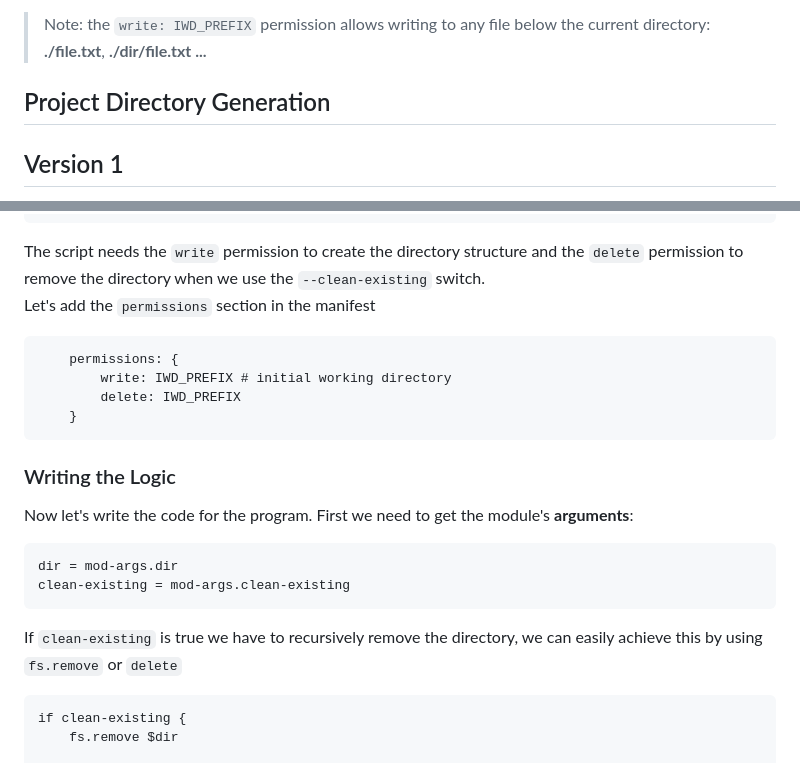
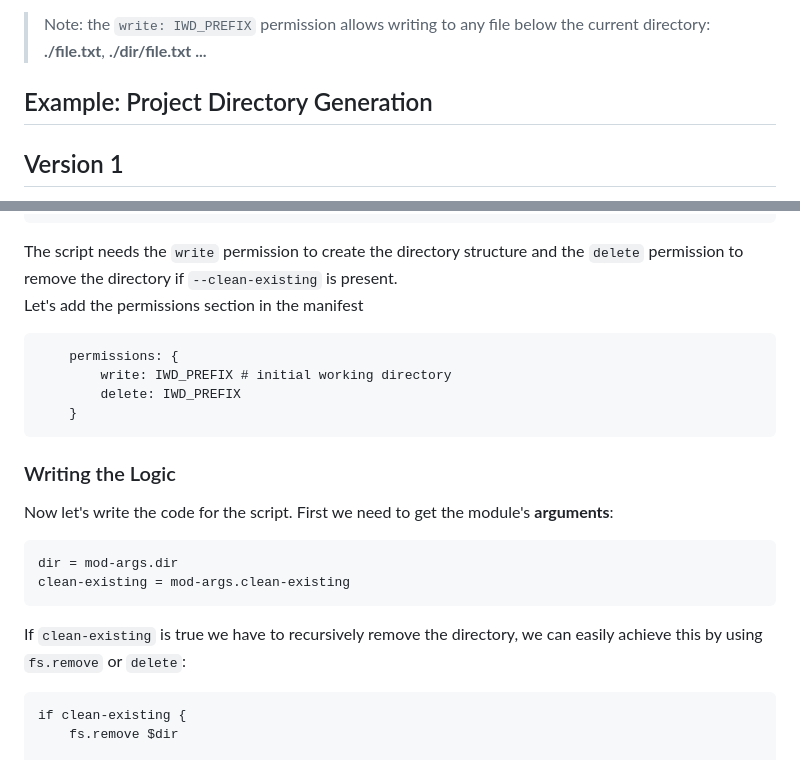
Before and after one commit to inoxlang/inox, a Markdown page: docs/scripting-basics.md, 2 parts joined by grey strips. Drawn GitHub-style.

````diff
--- a/docs/scripting-basics.md
+++ b/docs/scripting-basics.md
@@ -52,7 +54,7 @@ We need access to the filesystem so we added a write permission followed by the
 
 > Note: the `write: IWD_PREFIX` permission allows writing to any file below the current directory: **./file.txt**, **./dir/file.txt ...**
 
-## Project Directory Generation
+## Example: Project Directory Generation
 
 ## Version 1
 
@@ -79,8 +81,8 @@ manifest {
 }
 ```
 
-The script needs the `write` permission to create the directory structure and the `delete` permission to remove the directory when we use the `--clean-existing` switch.\
-Let's add the `permissions` section in the manifest
+The script needs the `write` permission to create the directory structure and the `delete` permission to remove the directory if `--clean-existing` is present.\
+Let's add the permissions section in the manifest
 
 ```
     permissions: {
@@ -91,7 +93,7 @@ Let's add the `permissions` section in the manifest
 
 ### Writing the Logic
 
-Now let's write the code for the program.
+Now let's write the code for the script.
 First we need to get the module's **arguments**:
 
 ```
@@ -100,7 +102,7 @@ clean-existing = mod-args.clean-existing
 ```
 
 If `clean-existing` is true we have to recursively remove the directory,
-we can easily achieve this by using `fs.remove` or `delete`
+we can easily achieve this by using `fs.remove` or `delete`:
 
 ```
 if clean-existing {
````
Also changed, not shown: other parts of docs/scripting-basics.md (+154 -2 lines).
